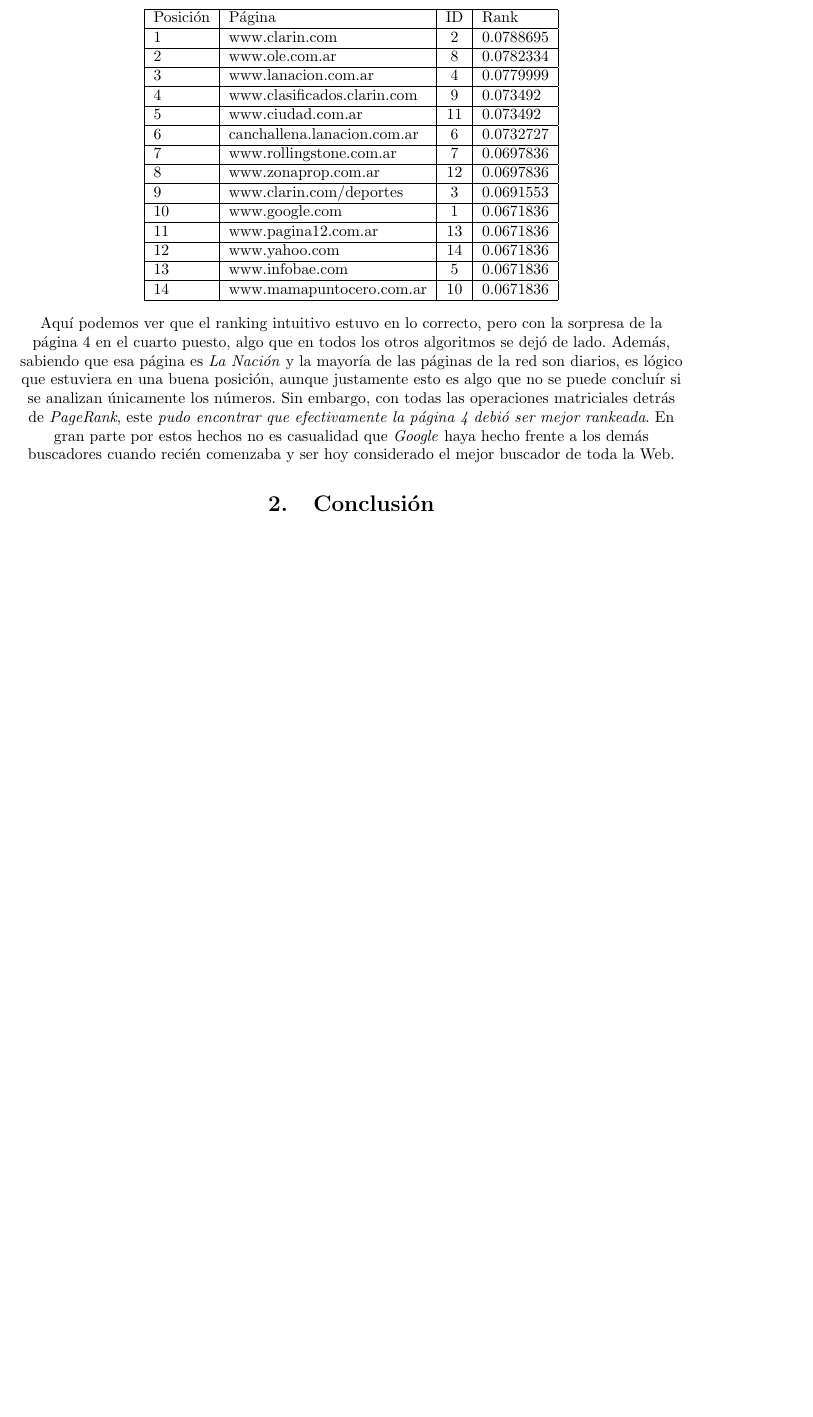
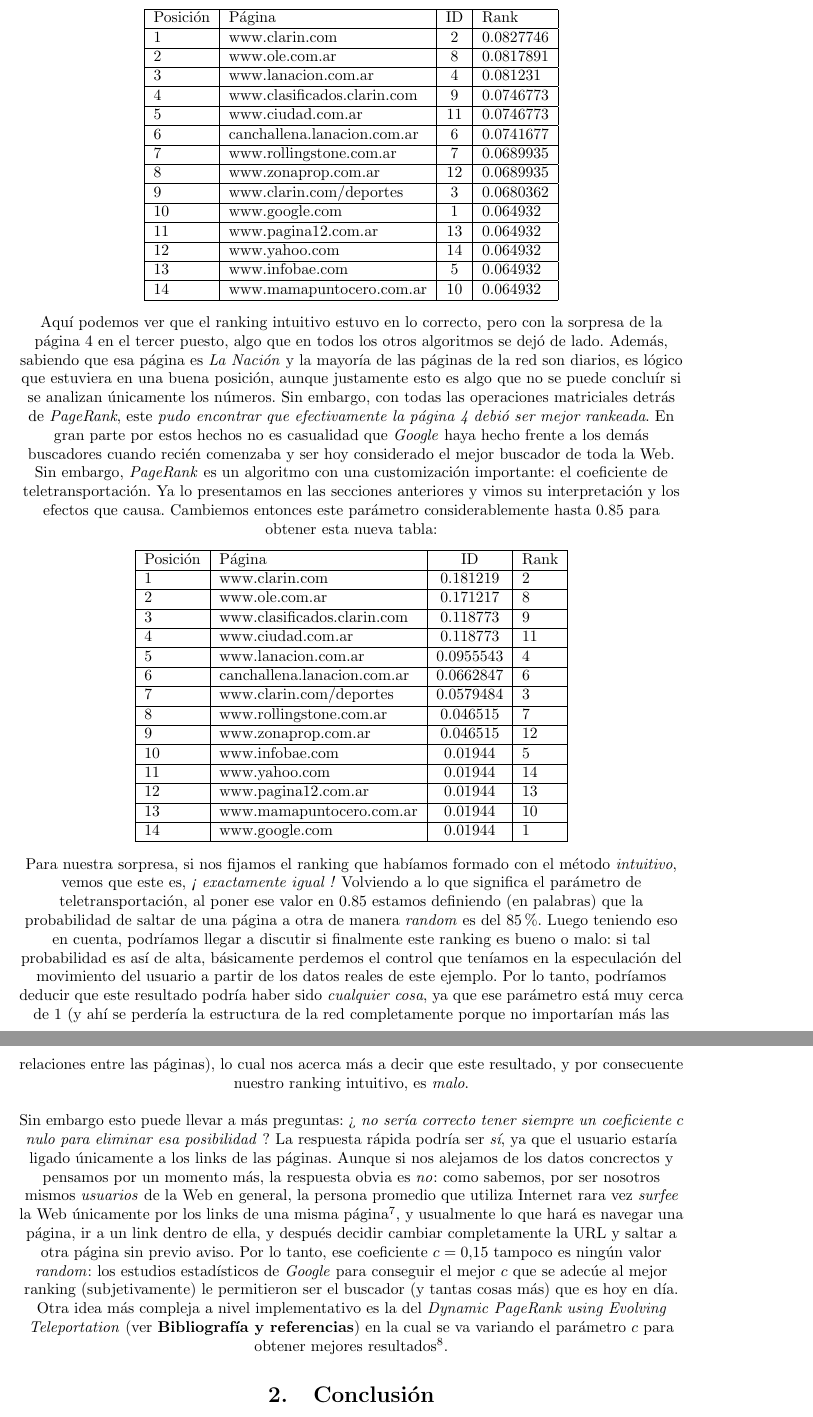
Before and after one commit to mtqp/metnum-desousa-valdes, a LaTeX document (tp2-mn/src/informe/informe.tex): part of page 15 of 15 before the commit and two parts of pages 15 and 16 of 16 after it, the two joined at a grey line, cut so that both start at the same text, the shorter picture padded with empty space. Compiled offline with pdfLaTeX; a LaTeX package or settings file that is missing is left out.

Commit message:
punto 5 compelto + biblio

```diff
--- a/tp2-mn/src/informe/informe.tex
+++ b/tp2-mn/src/informe/informe.tex
@@ -664,24 +664,55 @@
     \hline
     Posición & Página & ID & Rank  \\ \hline
 
-	1 & www.clarin.com & 2 & 0.0788695 \\ \hline
-	2 & www.ole.com.ar & 8 & 0.0782334 \\ \hline
-	3 & www.lanacion.com.ar & 4 & 0.0779999 \\ \hline
-	4 & www.clasificados.clarin.com & 9 & 0.073492 \\ \hline
-	5 & www.ciudad.com.ar & 11 & 0.073492 \\ \hline
-	6 & canchallena.lanacion.com.ar & 6 & 0.0732727 \\ \hline
-	7 & www.rollingstone.com.ar & 7 & 0.0697836 \\ \hline
-	8 & www.zonaprop.com.ar & 12 & 0.0697836 \\ \hline
-	9 & www.clarin.com/deportes & 3 & 0.0691553 \\ \hline
-	10 & www.google.com & 1 & 0.0671836  \\ \hline
-	11 & www.pagina12.com.ar & 13 & 0.0671836	\\ \hline
-	12 & www.yahoo.com & 14 & 0.0671836 \\ \hline
-	13 & www.infobae.com & 5 & 0.0671836 \\ \hline
-	14 & www.mamapuntocero.com.ar & 10 & 0.0671836 \\ \hline
+	1 & www.clarin.com & 2 & 0.0827746 \\ \hline
+	2 & www.ole.com.ar & 8 & 0.0817891 \\ \hline
+	3 & www.lanacion.com.ar & 4 & 0.081231 \\ \hline
+	4 & www.clasificados.clarin.com & 9 & 0.0746773 \\ \hline
+	5 & www.ciudad.com.ar & 11 & 0.0746773 \\ \hline
+	6 & canchallena.lanacion.com.ar & 6 & 0.0741677 \\ \hline
+	7 & www.rollingstone.com.ar & 7 & 0.0689935 \\ \hline
+	8 & www.zonaprop.com.ar & 12 & 0.0689935 \\ \hline
+	9 & www.clarin.com/deportes & 3 & 0.0680362 \\ \hline
+	10 & www.google.com & 1 & 0.064932  \\ \hline
+	11 & www.pagina12.com.ar & 13 & 0.064932	\\ \hline
+	12 & www.yahoo.com & 14 & 0.064932 \\ \hline
+	13 & www.infobae.com & 5 & 0.064932 \\ \hline
+	14 & www.mamapuntocero.com.ar & 10 & 0.064932 \\ \hline
     \end{tabular}
 \end{center}
 
-Aquí podemos ver que el ranking intuitivo estuvo en lo correcto, pero con la sorpresa de la página 4 en el cuarto puesto, algo que en todos los otros algoritmos se dejó de lado. Además, sabiendo que esa página es \textit{La Nación} y la mayoría de las páginas de la red son diarios, es lógico que estuviera en una buena posición, aunque justamente esto es algo que no se puede concluír si se analizan únicamente los números. Sin embargo, con todas las operaciones matriciales detrás de \textit{PageRank}, este \textit{pudo encontrar que efectivamente la página 4 debió ser mejor rankeada}. En gran parte por estos hechos no es casualidad que \textit{Google} haya hecho frente a los demás buscadores cuando recién comenzaba y ser hoy considerado el mejor buscador de toda la Web.
+
+Aquí podemos ver que el ranking intuitivo estuvo en lo correcto, pero con la sorpresa de la página 4 en el tercer puesto, algo que en todos los otros algoritmos se dejó de lado. Además, sabiendo que esa página es \textit{La Nación} y la mayoría de las páginas de la red son diarios, es lógico que estuviera en una buena posición, aunque justamente esto es algo que no se puede concluír si se analizan únicamente los números. Sin embargo, con todas las operaciones matriciales detrás de \textit{PageRank}, este \textit{pudo encontrar que efectivamente la página 4 debió ser mejor rankeada}. En gran parte por estos hechos no es casualidad que \textit{Google} haya hecho frente a los demás buscadores cuando recién comenzaba y ser hoy considerado el mejor buscador de toda la Web.
+
+Sin embargo, \textit{PageRank} es un algoritmo con una customización importante: el coeficiente de teletransportación. Ya lo presentamos en las secciones anteriores y vimos su interpretación y los efectos que causa. Cambiemos entonces este parámetro considerablemente hasta 0.85 para obtener esta nueva tabla:
+
+\begin{center}
+    \begin{tabular}{| l | l | c | l|}
+    \hline
+        Posición & Página & ID & Rank  \\ \hline
+1 &  www.clarin.com & 0.181219 & 2 \\ \hline
+2 & www.ole.com.ar &  0.171217 & 8 \\ \hline
+3 & www.clasificados.clarin.com & 0.118773 & 9 \\ \hline
+4 & www.ciudad.com.ar & 0.118773 & 11 \\ \hline
+5 & www.lanacion.com.ar & 0.0955543 & 4\\ \hline
+6 & canchallena.lanacion.com.ar & 0.0662847 & 6 \\ \hline
+7 & www.clarin.com/deportes & 0.0579484 & 3 \\ \hline
+8 & www.rollingstone.com.ar & 0.046515 & 7 \\ \hline
+9 & www.zonaprop.com.ar &  0.046515 & 12 \\ \hline
+10 & www.infobae.com &  0.01944 & 5 \\ \hline
+11 & www.yahoo.com & 0.01944 & 14 \\ \hline
+12 & www.pagina12.com.ar & 0.01944 & 13 \\ \hline
+13 &  www.mamapuntocero.com.ar & 0.01944 & 10\\ \hline
+14 &  www.google.com & 0.01944 & 1 \\ \hline
+    \end{tabular}
+\end{center}
+
+Para nuestra sorpresa, si nos fijamos el ranking que habíamos formado con el método \textit{intuitivo}, vemos que este es, \textit{¡ exactamente igual !} Volviendo a lo que significa el parámetro de teletransportación, al poner ese valor en 0.85 estamos definiendo (en palabras) que la probabilidad de saltar de una página a otra de manera \textit{random} es del 85\%. Luego teniendo eso en cuenta, podríamos llegar a discutir si finalmente este ranking es bueno o malo: si tal probabilidad es así de alta, básicamente perdemos el control que teníamos en la especulación del movimiento del usuario a partir de los datos reales de este ejemplo. Por lo tanto, podríamos deducir que este resultado podría haber sido \textit{cualquier cosa}, ya que ese parámetro está muy cerca de 1 (y ahí se perdería la estructura de la red completamente porque no importarían más las relaciones entre las páginas), lo cual nos acerca más a decir que este resultado, y por consecuente nuestro ranking intuitivo, es \textit{malo}.
+
+\vspace{\baselineskip}
+Sin embargo esto puede llevar a más preguntas: ¿ \textit{no sería correcto tener siempre un coeficiente $c$ nulo para eliminar esa posibilidad} ? La respuesta rápida podría ser \textit{sí}, ya que el usuario estaría ligado únicamente a los links de las páginas. Aunque si nos alejamos de los datos concrectos y pensamos por un momento más, la respuesta obvia es \textit{no}: como sabemos, por ser nosotros mismos \textit{usuarios} de la Web en general, la persona promedio que utiliza Internet rara vez \textit{surfee} la Web únicamente por los links de una misma página\footnote{Teniendo en cuenta \textit{este} set de páginas: \textit{Facebook} podría ser un ejemplo de \textit{hub} que permita estos movimientos.}, y usualmente lo que hará es navegar una página, ir a un link dentro de ella, y después decidir cambiar completamente la URL y saltar a otra página sin previo aviso. Por lo tanto, ese coeficiente $c = 0.15$ tampoco es ningún valor \textit{random}: los estudios estadísticos de \textit{Google} para conseguir el mejor $c$ que se adecúe al mejor ranking (subjetivamente) le permitieron ser el buscador (y tantas cosas más) que es hoy en día.
+
+Otra idea más compleja a nivel implementativo es la del \textit{Dynamic PageRank using Evolving Teleportation} (ver \textbf{Bibliografía y referencias}) en la cual se va variando el parámetro $c$ para obtener mejores resultados\footnote{Sin embargo, esta técnica no se basa exactamente en la convergencia de las soluciones como vimos anteriormente y es más complicada de explicar a nivel teórico para este trabajo práctico.}.
 
 \section{Conclusión}
 
```
Also changed, not shown: tp2-mn/src/informe/informe.tex (12 more changed lines).
